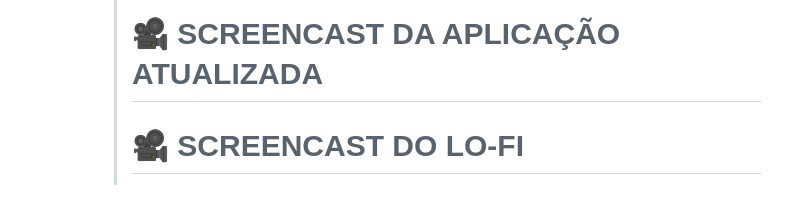
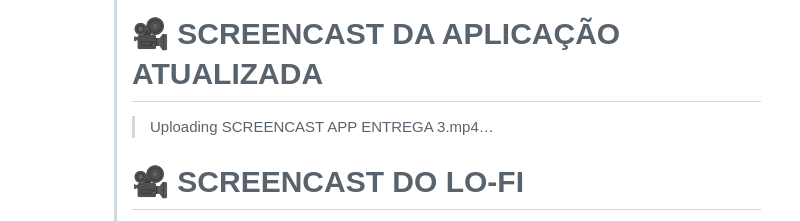
Before and after one commit to JoaoGChaves/Smart-Pets, a Markdown page: README.md, the part around the change. Rendered like a GitHub page.

```diff
--- a/README.md
+++ b/README.md
@@ -107,6 +107,6 @@ Smat Pets é uma inovadora aplicação web projetada para simplificar e aprimora
 > # 📸 QUADRO DA SPRINT ATUALIZADO
 >> ![Captura de tela 2024-05-06 195724](https://github.com/JoaoGChaves/Smart-Pets/assets/142994236/cae95195-acee-45f8-baa5-6930ff34b422)
 > # 🎥 SCREENCAST DA APLICAÇÃO ATUALIZADA
->>
+>> Uploading SCREENCAST APP ENTREGA 3.mp4…
 > # 🎥 SCREENCAST DO LO-FI
 >> https://github.com/JoaoGChaves/Smart-Pets/assets/142994236/1e65ec4e-24ef-43f1-a837-68b5e2a5641c
```
